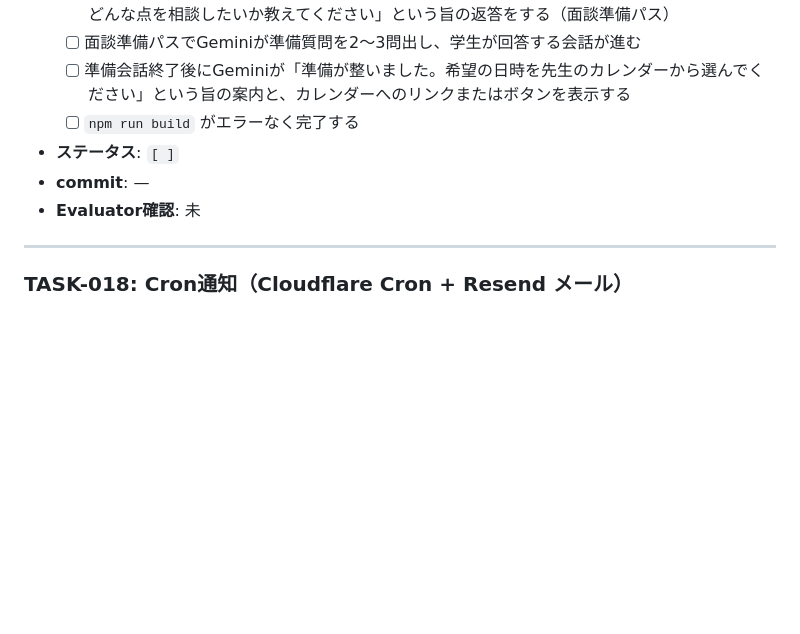
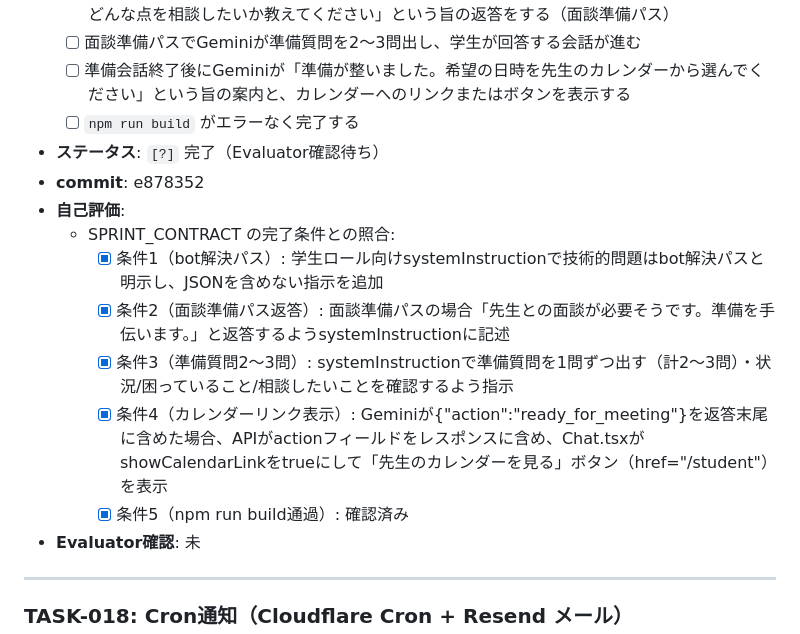
Before and after one commit to KeitoKuramochi/web3.0_calendar_project, a Markdown page: docs/MVP_TASKS.md, the part around the change. Rendered like a GitHub page; blank space fills up the shorter version.

Commit message:
docs: TASK-017 ステータスをEvaluator確認待ちに更新
Co-Authored-By: Claude Sonnet 4.6 <noreply@anthropic.com>

```diff
--- a/docs/MVP_TASKS.md
+++ b/docs/MVP_TASKS.md
@@ -329,8 +329,15 @@
   - [ ] 面談準備パスでGeminiが準備質問を2〜3問出し、学生が回答する会話が進む
   - [ ] 準備会話終了後にGeminiが「準備が整いました。希望の日時を先生のカレンダーから選んでください」という旨の案内と、カレンダーへのリンクまたはボタンを表示する
   - [ ] `npm run build` がエラーなく完了する
-- **ステータス**: `[ ]`
-- **commit**: —
+- **ステータス**: `[?]` 完了（Evaluator確認待ち）
+- **commit**: e878352
+- **自己評価**:
+  - SPRINT_CONTRACT の完了条件との照合:
+    - [x] 条件1（bot解決パス）: 学生ロール向けsystemInstructionで技術的問題はbot解決パスと明示し、JSONを含めない指示を追加
+    - [x] 条件2（面談準備パス返答）: 面談準備パスの場合「先生との面談が必要そうです。準備を手伝います。」と返答するようsystemInstructionに記述
+    - [x] 条件3（準備質問2〜3問）: systemInstructionで準備質問を1問ずつ出す（計2〜3問）・状況/困っていること/相談したいことを確認するよう指示
+    - [x] 条件4（カレンダーリンク表示）: Geminiが{"action":"ready_for_meeting"}を返答末尾に含めた場合、APIがactionフィールドをレスポンスに含め、Chat.tsxがshowCalendarLinkをtrueにして「先生のカレンダーを見る」ボタン（href="/student"）を表示
+    - [x] 条件5（npm run build通過）: 確認済み
 - **Evaluator確認**: 未
 
 ---
```
Also changed, not shown: docs/STATUS.md (+5 -3 lines).
